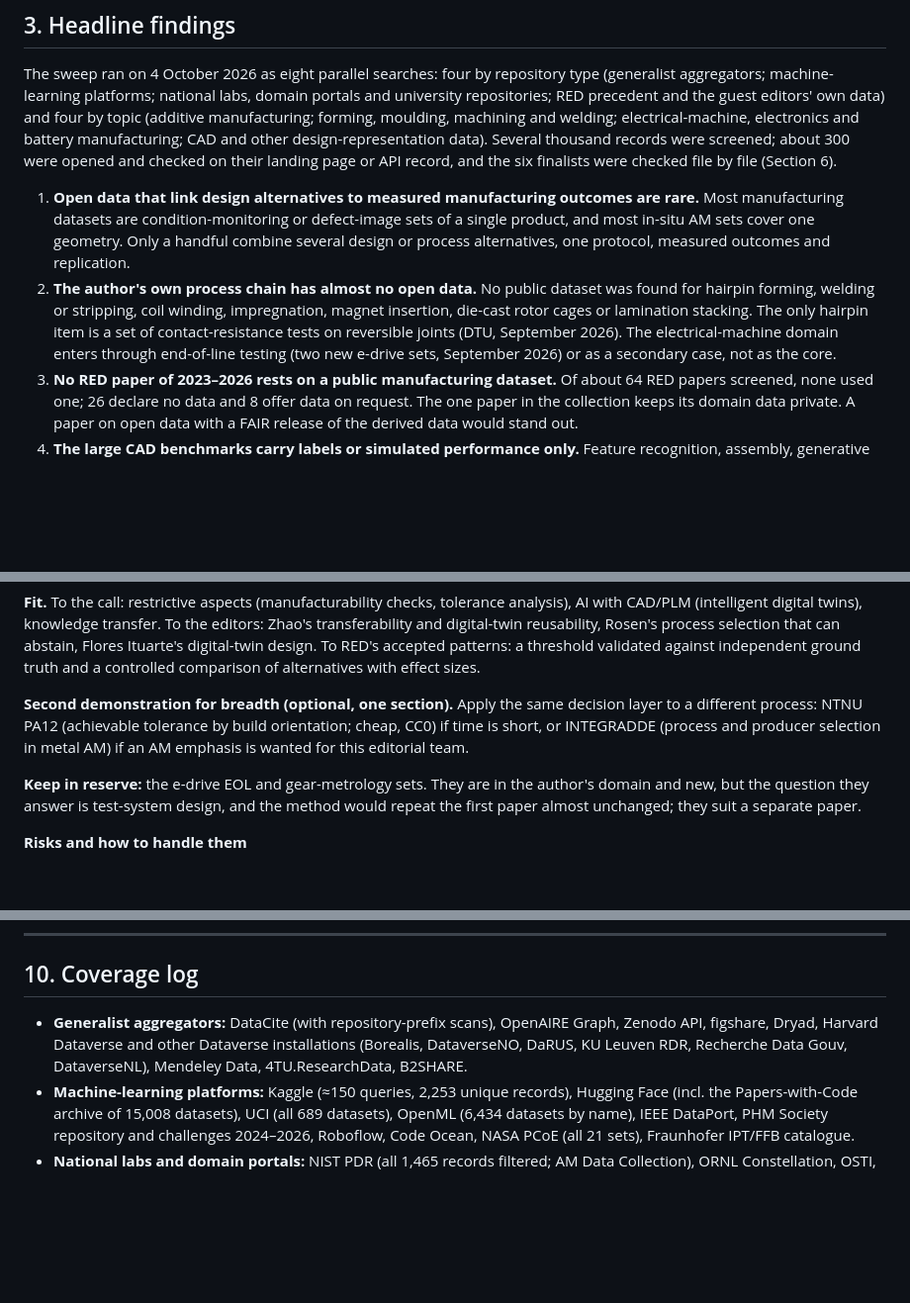
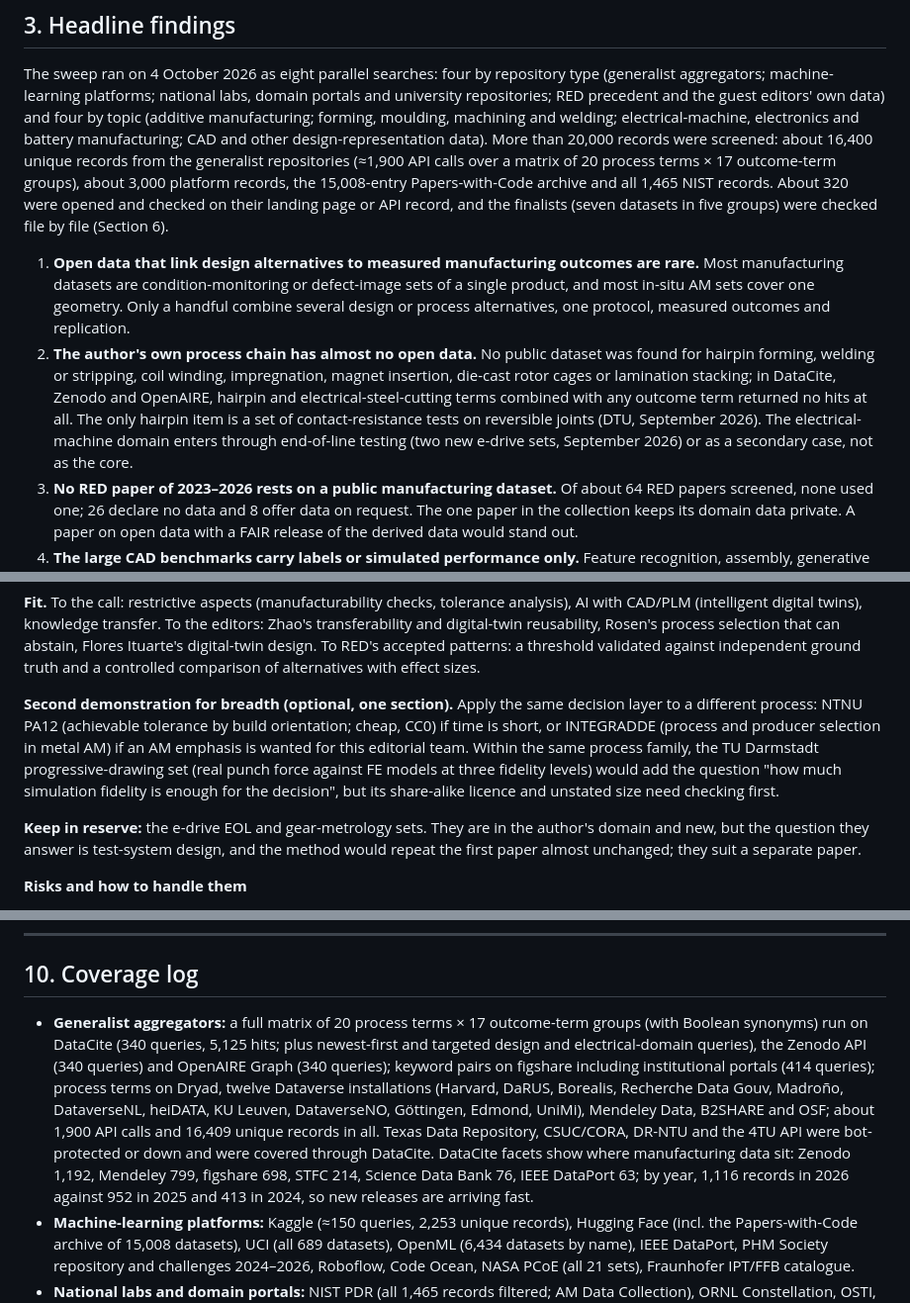
Before and after one commit to htcanseven/Claude, a Markdown page: dataset-survey-DFM.md, 3 parts joined by grey strips. Shown at 99% size. Rendered like a GitHub page; blank space fills up the shorter version.

Commit message:
Merge the generalist-repository sweep into the DFM dataset survey
Adds the aggregator results: coverage figures (about 1,900 API calls and
16,409 unique records over a 20 x 17 query matrix on DataCite, Zenodo and
OpenAIRE, plus figshare, Dryad, twelve Dataverse installations, Mendeley,
B2SHARE and OSF), the confirmation that hairpin and electrical-steel
terms return no hits, and seven further candidates (TU Darmstadt
progressive drawing, screw-driving collection, AGH weld surfacing,
PartGeometry, LUH support structures, TUM PA12 thermography, FFF
roughness, GAARA). The TU Darmstadt set is noted as a same-process option
for the second demonstration. The recommendation is unchanged.

Co-Authored-By: Claude Opus 5.5 <noreply@anthropic.com>
Claude-Session: https://claude.ai/code/session_015HbQstYTFUntVMSzU258TN

```diff
--- a/dataset-survey-DFM.md
+++ b/dataset-survey-DFM.md
@@ -69,8 +69,11 @@ The sweep ran on 4 October 2026 as eight parallel searches: four by repository t
 aggregators; machine-learning platforms; national labs, domain portals and university repositories; RED
 precedent and the guest editors' own data) and four by topic (additive manufacturing; forming, moulding,
 machining and welding; electrical-machine, electronics and battery manufacturing; CAD and other
-design-representation data). Several thousand records were screened; about 300 were opened and checked on
-their landing page or API record, and the six finalists were checked file by file (Section 6).
+design-representation data). More than 20,000 records were screened: about 16,400 unique records from the
+generalist repositories (≈1,900 API calls over a matrix of 20 process terms × 17 outcome-term groups), about
+3,000 platform records, the 15,008-entry Papers-with-Code archive and all 1,465 NIST records. About 320 were
+opened and checked on their landing page or API record, and the finalists (seven datasets in five groups)
+were checked file by file (Section 6).
 
 1. **Open data that link design alternatives to measured manufacturing outcomes are rare.** Most
    manufacturing datasets are condition-monitoring or defect-image sets of a single product, and most
@@ -78,9 +81,10 @@ their landing page or API record, and the six finalists were checked file by fil
    one protocol, measured outcomes and replication.
 2. **The author's own process chain has almost no open data.** No public dataset was found for hairpin
    forming, welding or stripping, coil winding, impregnation, magnet insertion, die-cast rotor cages or
-   lamination stacking. The only hairpin item is a set of contact-resistance tests on reversible joints (DTU,
-   September 2026). The electrical-machine domain enters through end-of-line testing (two new e-drive sets,
-   September 2026) or as a secondary case, not as the core.
+   lamination stacking; in DataCite, Zenodo and OpenAIRE, hairpin and electrical-steel-cutting terms combined
+   with any outcome term returned no hits at all. The only hairpin item is a set of contact-resistance tests
+   on reversible joints (DTU, September 2026). The electrical-machine domain enters through end-of-line
+   testing (two new e-drive sets, September 2026) or as a secondary case, not as the core.
 3. **No RED paper of 2023–2026 rests on a public manufacturing dataset.** Of about 64 RED papers screened,
    none used one; 26 declare no data and 8 offer data on request. The one paper in the collection keeps its
    domain data private. A paper on open data with a FAIR release of the derived data would stand out.
@@ -305,7 +317,10 @@ alternatives with effect sizes.
 
 **Second demonstration for breadth (optional, one section).** Apply the same decision layer to a different
 process: NTNU PA12 (achievable tolerance by build orientation; cheap, CC0) if time is short, or INTEGRADDE
-(process and producer selection in metal AM) if an AM emphasis is wanted for this editorial team.
+(process and producer selection in metal AM) if an AM emphasis is wanted for this editorial team. Within
+the same process family, the TU Darmstadt progressive-drawing set (real punch force against FE models at
+three fidelity levels) would add the question "how much simulation fidelity is enough for the decision",
+but its share-alike licence and unstated size need checking first.
 
 **Keep in reserve:** the e-drive EOL and gear-metrology sets. They are in the author's domain and new, but
 the question they answer is test-system design, and the method would repeat the first paper almost
@@ -350,9 +365,16 @@ decision tables → transfer → figures → tables, with `run_all.sh`, fixed se
 
 ## 10. Coverage log
 
-- **Generalist aggregators:** DataCite (with repository-prefix scans), OpenAIRE Graph, Zenodo API,
-  figshare, Dryad, Harvard Dataverse and other Dataverse installations (Borealis, DataverseNO, DaRUS, KU
-  Leuven RDR, Recherche Data Gouv, DataverseNL), Mendeley Data, 4TU.ResearchData, B2SHARE.
+- **Generalist aggregators:** a full matrix of 20 process terms × 17 outcome-term groups (with Boolean
+  synonyms) run on DataCite (340 queries, 5,125 hits; plus newest-first and targeted design and
+  electrical-domain queries), the Zenodo API (340 queries) and OpenAIRE Graph (340 queries); keyword pairs on
+  figshare including institutional portals (414 queries); process terms on Dryad, twelve Dataverse
+  installations (Harvard, DaRUS, Borealis, Recherche Data Gouv, Madroño, DataverseNL, heiDATA, KU Leuven,
+  DataverseNO, Göttingen, Edmond, UniMi), Mendeley Data, B2SHARE and OSF; about 1,900 API calls and 16,409
+  unique records in all. Texas Data Repository, CSUC/CORA, DR-NTU and the 4TU API were bot-protected or
+  down and were covered through DataCite. DataCite facets show where manufacturing data sit: Zenodo 1,192,
+  Mendeley 799, figshare 698, STFC 214, Science Data Bank 76, IEEE DataPort 63; by year, 1,116 records in
+  2026 against 952 in 2025 and 413 in 2024, so new releases are arriving fast.
 - **Machine-learning platforms:** Kaggle (≈150 queries, 2,253 unique records), Hugging Face (incl. the
   Papers-with-Code archive of 15,008 datasets), UCI (all 689 datasets), OpenML (6,434 datasets by name),
   IEEE DataPort, PHM Society repository and challenges 2024–2026, Roboflow, Code Ocean, NASA PCoE (all 21
```
Also changed, not shown: other parts of dataset-survey-DFM.md (+9 -1 lines).
